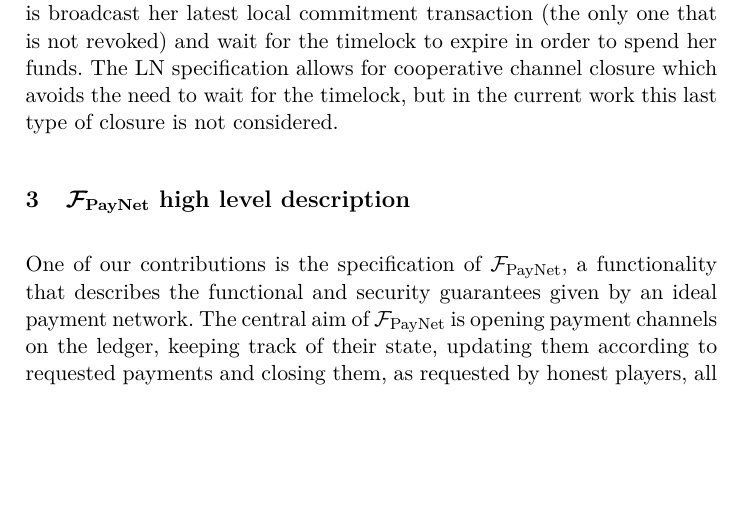
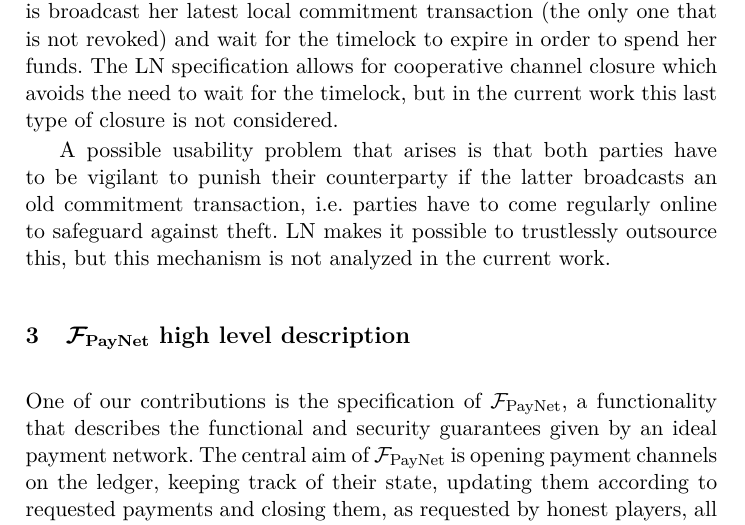
Before and after one commit to OrfeasLitos/PaymentChannels, a LaTeX paper (src/paymentChannels.tex, which reads src/lndescr.tex): part of page 4 of 65, cut so that both start at the same text, the shorter picture padded with empty space. Compiled offline with pdfLaTeX.

Commit message:
Mention need to be vigilant

```diff
--- a/src/lndescr.tex
+++ b/src/lndescr.tex
@@ -72,3 +72,9 @@
     funds. The LN specification allows for cooperative channel closure which
     avoids the need to wait for the timelock, but in the current work
     this last type of closure is not considered.
+
+    A possible usability problem that arises is that both parties have to be
+    vigilant to punish their counterparty if the latter broadcasts an old
+    commitment transaction, i.e. parties have to come regularly online to
+    safeguard against theft. LN makes it possible to trustlessly outsource this,
+    but this mechanism is not analyzed in the current work.
```
